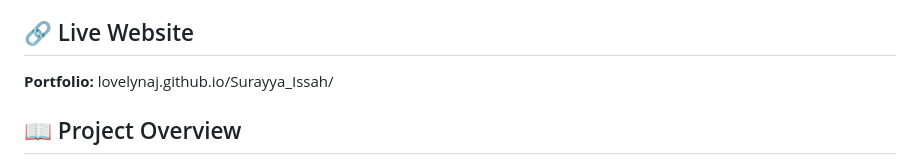
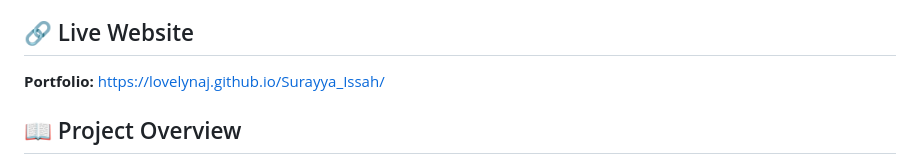
Before and after one commit to Lovelynaj/Surayya_Issah, a Markdown page: README.md, the part around the change. Rendered like a GitHub page.

```diff
--- a/README.md
+++ b/README.md
@@ -6,7 +6,7 @@ The project demonstrates the practical application of HTML5 and CSS3 concepts to
 ## 🔗 Live Website
 
 **Portfolio:**
-lovelynaj.github.io/Surayya_Issah/
+https://lovelynaj.github.io/Surayya_Issah/
 
 ## 📖 Project Overview
 
```
